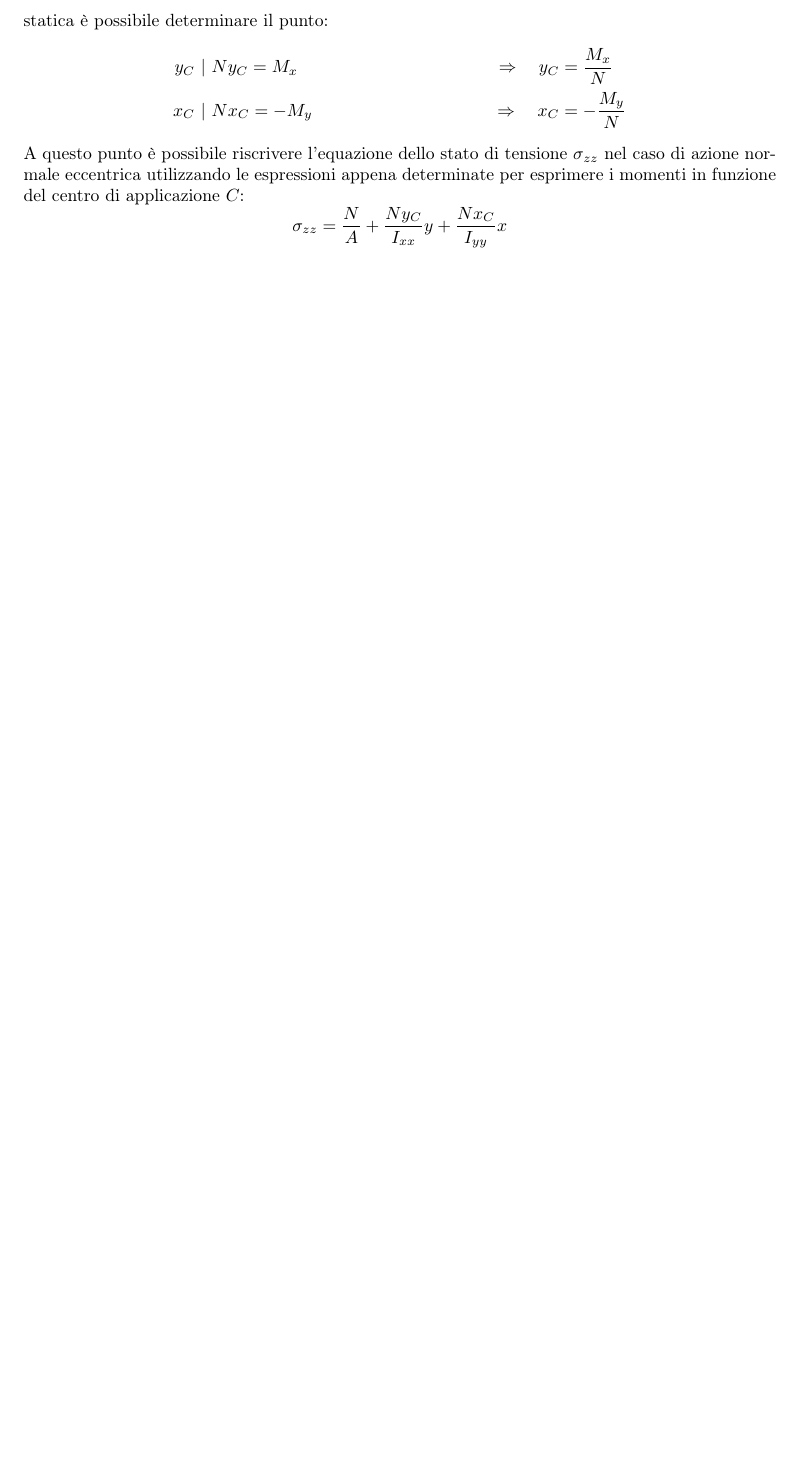
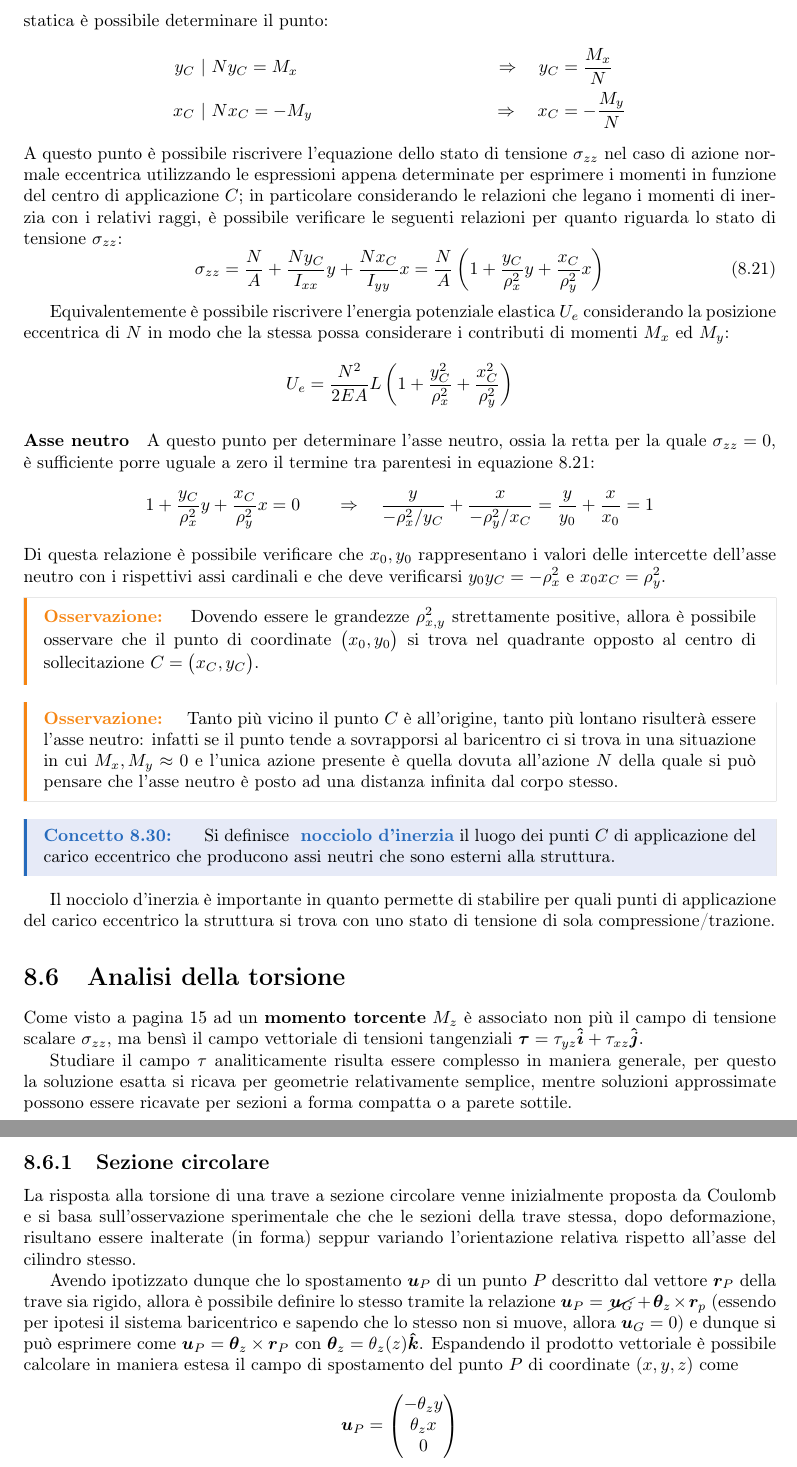
Before and after one commit to matteodv99tn/Apppunti-TCM, a LaTeX document (Tecnica delle costruzioni.tex, which reads Teoria/saintvenant.tex): part of page 40 of 40 before the commit and two parts of pages 40 and 41 of 41 after it, the two joined at a grey line, cut so that both start at the same text, the shorter picture padded with empty space. Compiled offline with pdfLaTeX.

Commit message:
Update Saint Venant

```diff
--- a/Teoria/saintvenant.tex
+++ b/Teoria/saintvenant.tex
@@ -725,5 +725,39 @@
 	    	y_C \ &| \ N y_C = M_x \qquad  & \Rightarrow \quad y_C &= \frac \Mx N \\
 	    	x_C \ &| \ N x_C = -M_y \qquad & \Rightarrow \quad x_C &= - \frac \My N
 	    \end{align*}
-    	A questo punto è possibile riscrivere l'equazione dello stato di tensione $\szz$ nel caso di azione normale eccentrica utilizzando le espressioni appena determinate per esprimere i momenti in funzione del centro di applicazione $C$:
-    	\[ \szz = \frac N A + \frac {Ny_C}\Ixx y + \frac{Nx_C}{\Iyy}x  \]
+    	A questo punto è possibile riscrivere l'equazione dello stato di tensione $\szz$ nel caso di azione normale eccentrica utilizzando le espressioni appena determinate per esprimere i momenti in funzione del centro di applicazione $C$; in particolare considerando le relazioni che legano i momenti di inerzia con i relativi raggi, è possibile verificare le seguenti relazioni per quanto riguarda lo stato di tensione $\szz$:
+    	\begin{equation} \label{eq:sv:tensioneeccentrica}
+	    	\szz = \frac N A + \frac {Ny_C}\Ixx y + \frac{Nx_C}{\Iyy}x = \frac N A \left( 1 + \frac{y_C}{\rho_x^2}y + \frac{x_C}{\rho_y^2}x \right)
+    	\end{equation}
+
+    	Equivalentemente è possibile riscrivere l'energia potenziale elastica $U_e$ considerando la posizione eccentrica di $N$ in modo che la stessa possa considerare i contributi di momenti $\Mx$ ed $\My$:
+    	\[ U_e = \frac{N^2}{2EA}L \left( 1 + \frac{y_C^2}{\rho_x^2} + \frac{x_C^2}{\rho_y^2} \right)  \]
+
+    	\paragraph{Asse neutro} A questo punto per determinare l'asse neutro, ossia la retta per la quale $\szz = 0$, è sufficiente porre uguale a zero il termine tra parentesi in equazione \ref{eq:sv:tensioneeccentrica}:
+    	\[ 1 +\frac{y_C}{\rho_x^2} y + \frac{x_C}{\rho_y^2}x = 0 \qquad \Rightarrow \quad \frac{y}{-\rho_x^2/y_C} + \frac x {-\rho_y^2/x_C} = \frac y {y_0} + \frac{x}{x_0} = 1  \]
+    	Di questa relazione è possibile verificare che $x_0,y_0$ rappresentano i valori delle intercette dell'asse neutro con i rispettivi assi cardinali e che deve verificarsi $y_0 y_C = -\rho_x^2 $ e $x_0x_C = \rho_y^2$.
+    	\begin{osservazione}
+    		Dovendo essere le grandezze $\rho_{x,y}^2$ strettamente positive, allora è possibile osservare che il punto di coordinate $\big(x_0,y_0\big)$ si trova nel quadrante opposto al centro di sollecitazione $C = \big(x_C,y_C\big)$.
+    	\end{osservazione}
+
+    	\begin{osservazione}
+    		Tanto più vicino il punto $C$ è all'origine, tanto più lontano risulterà essere l'asse neutro: infatti se il punto tende a sovrapporsi al baricentro ci si trova in una situazione in cui $\Mx,\My \approx 0$ e l'unica azione presente è quella dovuta all'azione $N$ della quale si può pensare che l'asse neutro è posto ad una distanza infinita dal corpo stesso.
+    	\end{osservazione}
+
+    	\begin{concetto}
+    		Si definisce \textbf{nocciolo d'inerzia} il luogo dei punti $C$ di applicazione del carico eccentrico che producono assi neutri che sono esterni alla struttura.
+    	\end{concetto}
+    	Il nocciolo d'inerzia è importante in quanto permette di stabilire per quali punti di applicazione del carico eccentrico la struttura si trova con uno stato di tensione di sola compressione/trazione.
+
+\section{Analisi della torsione}
+	Come visto a pagina \pageref{eq:sv:equivstatica} ad un \textbf{momento torcente} $M_z$ è associato non più il campo di tensione scalare $\szz$, ma bensì il campo vettoriale di tensioni tangenziali $\ov \tau = \tyz \vers i + \txz \vers j$.
+
+	Studiare il campo $\tau$ analiticamente risulta essere complesso in maniera generale, per questo la soluzione esatta si ricava per geometrie relativamente semplice, mentre soluzioni approssimate possono essere ricavate per sezioni a forma compatta o a parete sottile.
+
+	\subsection{Sezione circolare}
+		La risposta alla torsione di una trave a sezione circolare venne inizialmente proposta da Coulomb e si basa sull'osservazione sperimentale che che le sezioni della trave stessa, dopo deformazione, risultano essere inalterate (in forma) seppur variando l'orientazione relativa rispetto all'asse del cilindro stesso.
+
+		Avendo ipotizzato dunque che lo spostamento $\ov u_P$ di un punto $P$ descritto dal vettore $\ov r_P$ della trave sia rigido, allora è possibile definire lo stesso tramite la relazione $\ov u_P = \cancel{\ov u_G} + \ov \theta_z \times \ov r_p$ (essendo per ipotesi il sistema baricentrico e sapendo che lo stesso non si muove, allora $\ov u_G = 0$) e dunque si può esprimere come $\ov u_P = \ov \theta_z \times \ov r_P$ con $\ov \theta_z = \theta_z(z) \vers k$. Espandendo il prodotto vettoriale è possibile calcolare in maniera estesa il campo di spostamento del punto $P$ di coordinate $(x,y,z)$ come
+		\[ \ov u_P = \begin{pmatrix}
+			-\theta_z y \\ \theta_z x \\ 0
+		\end{pmatrix} \]
```
